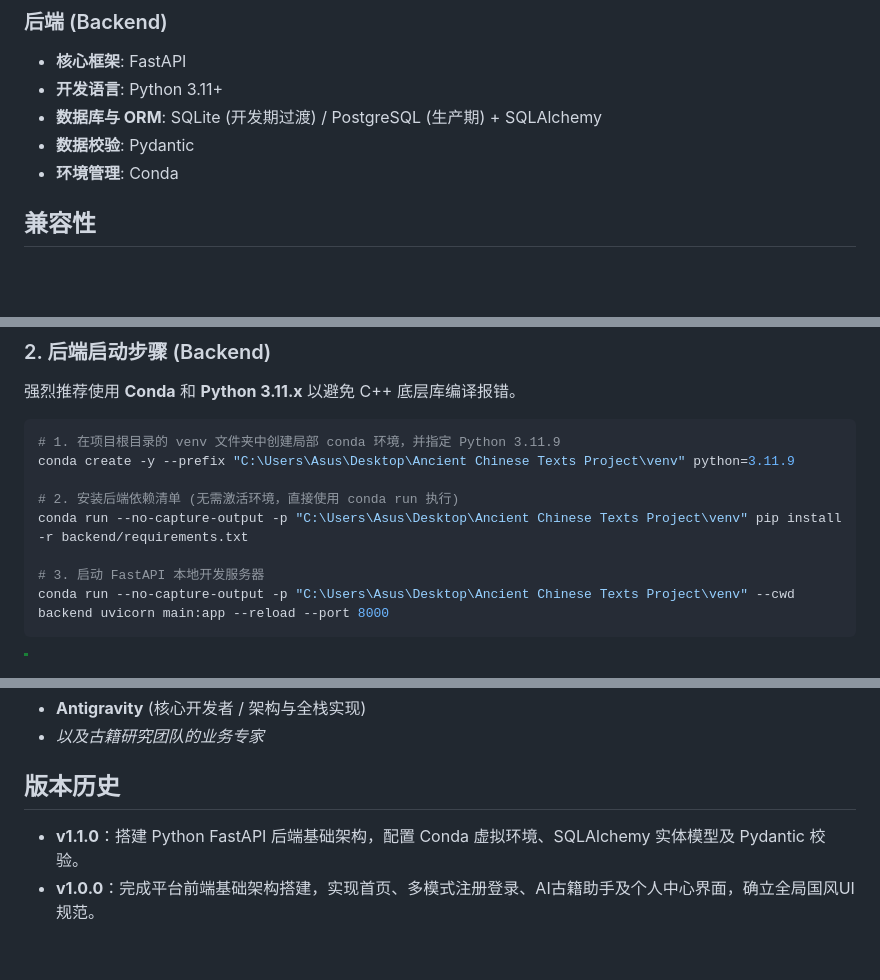
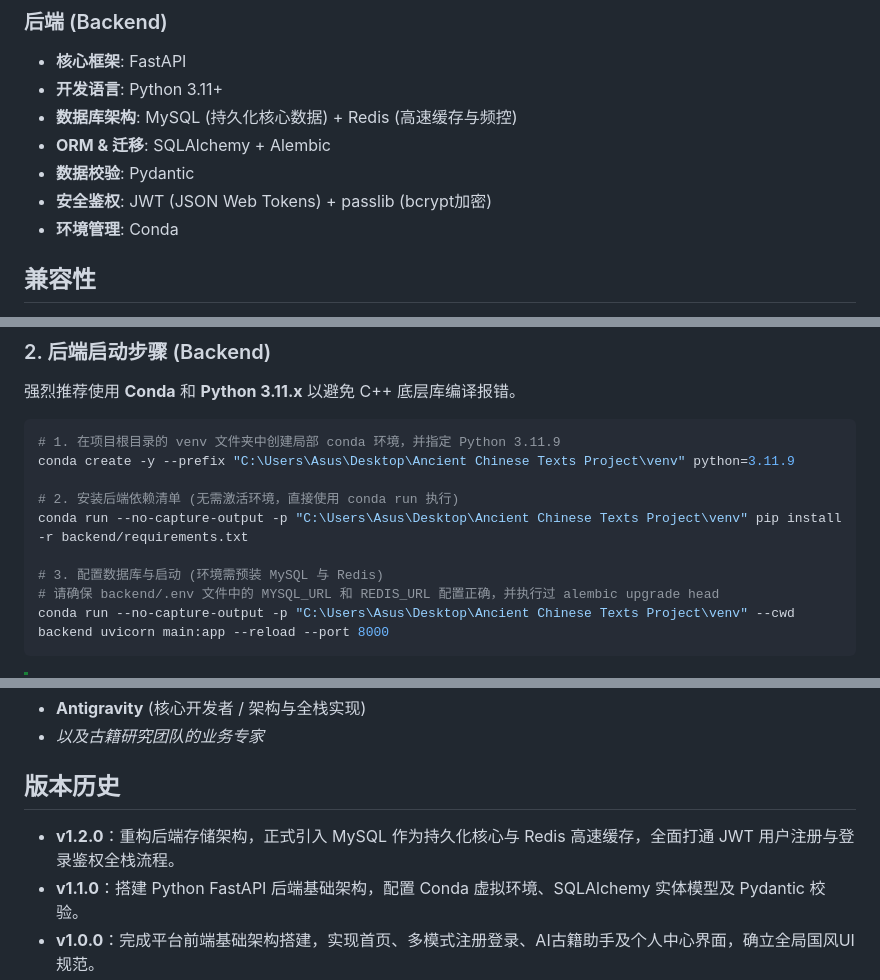
Before and after one commit to qinqiuzhengdui/ancient-chinese-texts, a Markdown page: README.md, 3 parts joined by grey strips. GitHub-like rendering; blank space fills up the shorter version.

Commit message:
Docs: Update README with MySQL, Redis, and JWT integration details

````diff
--- a/README.md
+++ b/README.md
@@ -26,8 +26,10 @@
 ### 后端 (Backend)
 - **核心框架**: FastAPI
 - **开发语言**: Python 3.11+
-- **数据库与 ORM**: SQLite (开发期过渡) / PostgreSQL (生产期) + SQLAlchemy
+- **数据库架构**: MySQL (持久化核心数据) + Redis (高速缓存与频控)
+- **ORM & 迁移**: SQLAlchemy + Alembic
 - **数据校验**: Pydantic
+- **安全鉴权**: JWT (JSON Web Tokens) + passlib (bcrypt加密)
 - **环境管理**: Conda
 
 ## 兼容性
@@ -55,7 +57,8 @@ conda create -y --prefix "C:\Users\Asus\Desktop\Ancient Chinese Texts Project\ve
 # 2. 安装后端依赖清单 (无需激活环境，直接使用 conda run 执行)
 conda run --no-capture-output -p "C:\Users\Asus\Desktop\Ancient Chinese Texts Project\venv" pip install -r backend/requirements.txt
 
-# 3. 启动 FastAPI 本地开发服务器
+# 3. 配置数据库与启动 (环境需预装 MySQL 与 Redis)
+# 请确保 backend/.env 文件中的 MYSQL_URL 和 REDIS_URL 配置正确，并执行过 alembic upgrade head
 conda run --no-capture-output -p "C:\Users\Asus\Desktop\Ancient Chinese Texts Project\venv" --cwd backend uvicorn main:app --reload --port 8000
 ```
 > [!TIP]
@@ -89,6 +92,7 @@ npm run dev
 - *以及古籍研究团队的业务专家*
 
 ## 版本历史
+- **v1.2.0**：重构后端存储架构，正式引入 MySQL 作为持久化核心与 Redis 高速缓存，全面打通 JWT 用户注册与登录鉴权全栈流程。
 - **v1.1.0**：搭建 Python FastAPI 后端基础架构，配置 Conda 虚拟环境、SQLAlchemy 实体模型及 Pydantic 校验。
 - **v1.0.0**：完成平台前端基础架构搭建，实现首页、多模式注册登录、AI古籍助手及个人中心界面，确立全局国风UI规范。
 
````
